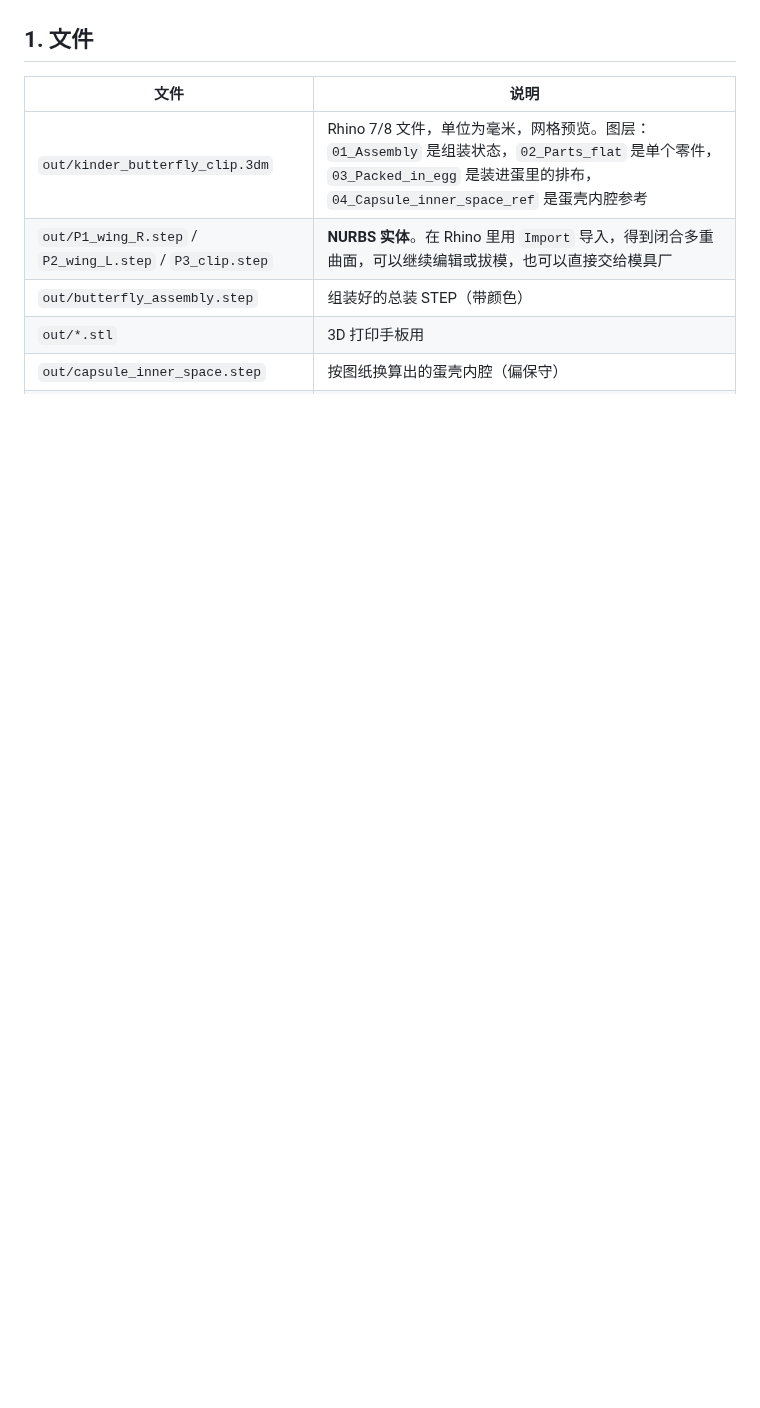
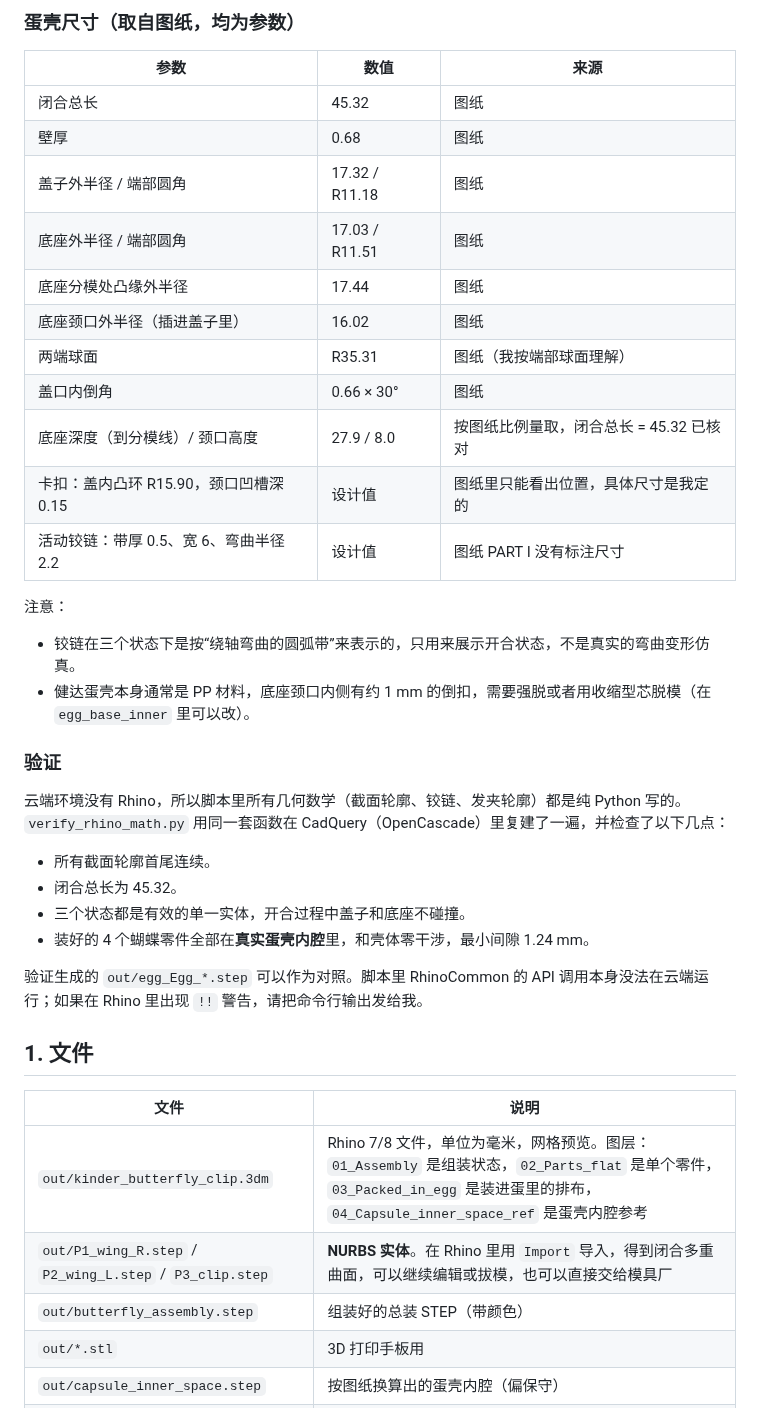
Before and after one commit to tyu4gh/carnival, a Markdown page: kinder_butterfly_clip/README.md, the part around one of its changes. Drawn GitHub-style; blank space fills up the shorter version.

```diff
--- a/kinder_butterfly_clip/README.md
+++ b/kinder_butterfly_clip/README.md
@@ -4,3 +30,30 @@
+### 蛋壳尺寸（取自图纸，均为参数）
+| 参数 | 数值 | 来源 |
+|---|---|---|
+| 闭合总长 | 45.32 | 图纸 |
+| 壁厚 | 0.68 | 图纸 |
+| 盖子外半径 / 端部圆角 | 17.32 / R11.18 | 图纸 |
+| 底座外半径 / 端部圆角 | 17.03 / R11.51 | 图纸 |
+| 底座分模处凸缘外半径 | 17.44 | 图纸 |
+| 底座颈口外半径（插进盖子里） | 16.02 | 图纸 |
+| 两端球面 | R35.31 | 图纸（我按端部球面理解） |
+| 盖口内倒角 | 0.66 × 30° | 图纸 |
+| 底座深度（到分模线）/ 颈口高度 | 27.9 / 8.0 | 按图纸比例量取，闭合总长 = 45.32 已核对 |
+| 卡扣：盖内凸环 R15.90，颈口凹槽深 0.15 | 设计值 | 图纸里只能看出位置，具体尺寸是我定的 |
+| 活动铰链：带厚 0.5、宽 6、弯曲半径 2.2 | 设计值 | 图纸 PART I 没有标注尺寸 |
+
+注意：
+- 铰链在三个状态下是按“绕轴弯曲的圆弧带”来表示的，只用来展示开合状态，不是真实的弯曲变形仿真。
+- 健达蛋壳本身通常是 PP 材料，底座颈口内侧有约 1 mm 的倒扣，需要强脱或者用收缩型芯脱模（在 `egg_base_inner` 里可以改）。
+
+### 验证
+云端环境没有 Rhino，所以脚本里所有几何数学（截面轮廓、铰链、发夹轮廓）都是纯 Python 写的。`verify_rhino_math.py` 用同一套函数在 CadQuery（OpenCascade）里复建了一遍，并检查了以下几点：
+- 所有截面轮廓首尾连续。
+- 闭合总长为 45.32。
+- 三个状态都是有效的单一实体，开合过程中盖子和底座不碰撞。
+- 装好的 4 个蝴蝶零件全部在**真实蛋壳内腔**里，和壳体零干涉，最小间隙 1.24 mm。
+
+验证生成的 `out/egg_Egg_*.step` 可以作为对照。脚本里 RhinoCommon 的 API 调用本身没法在云端运行；如果在 Rhino 里出现 `!!` 警告，请把命令行输出发给我。
 
 ## 1. 文件
 
```
Also changed, not shown: other parts of kinder_butterfly_clip/README.md (+26 -0 lines), kinder_butterfly_clip/img/egg_states.png (added), kinder_butterfly_clip/img/overview.png, 17 other files.
